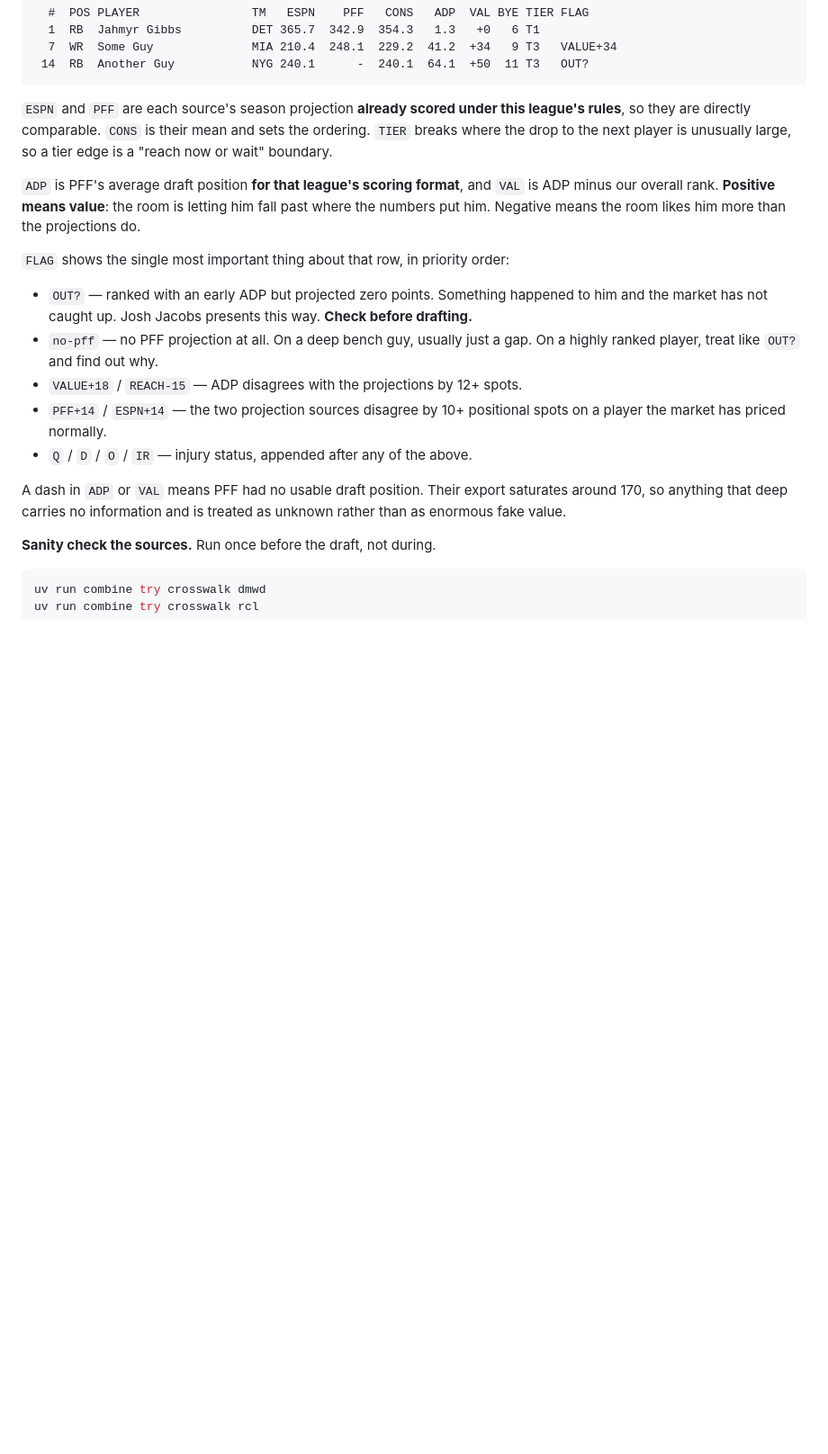
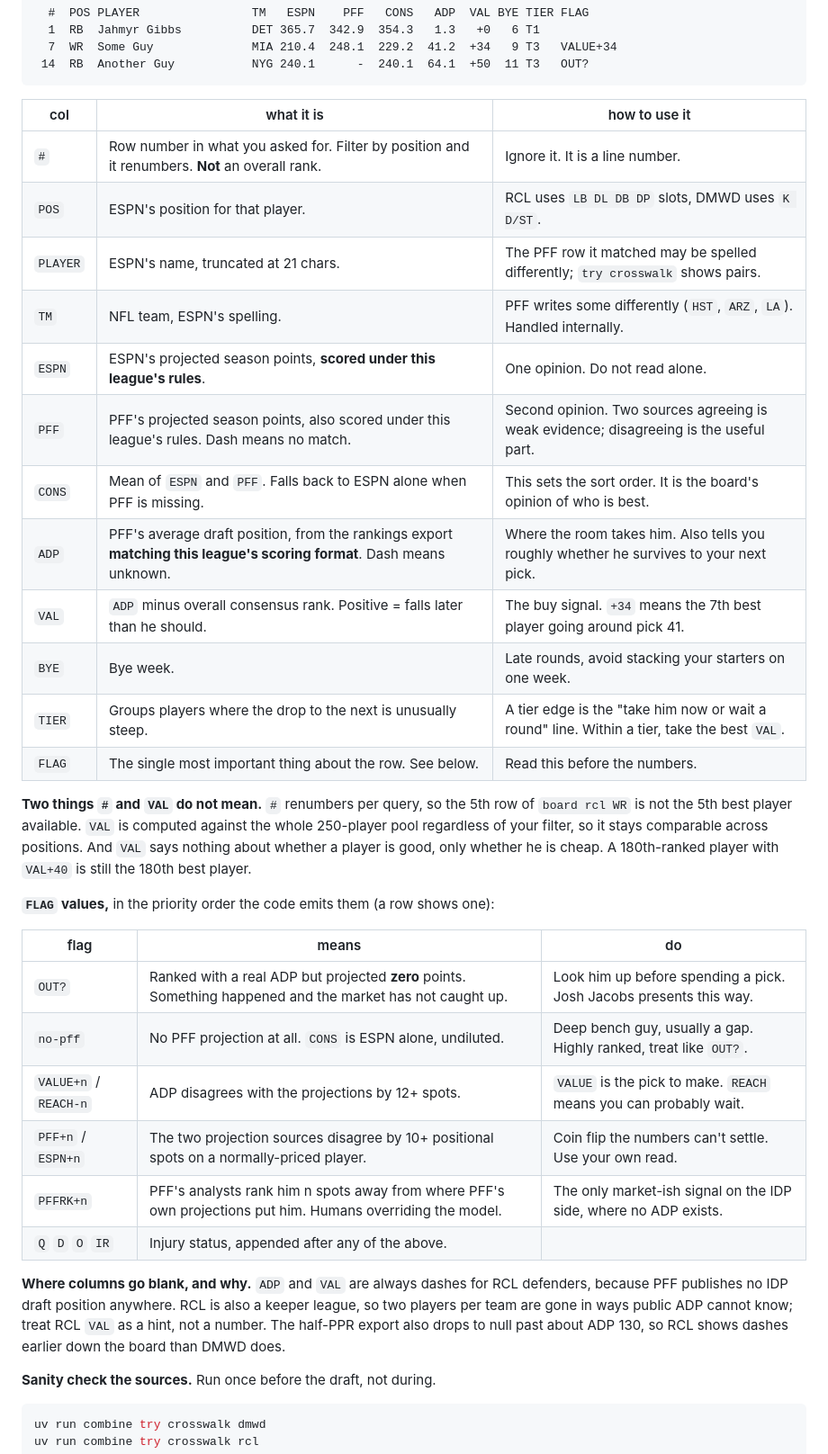
Before and after one commit to TheSirLancelot/the_combine, a Markdown page: README.md, the part around the change. Shown at 90% size. Drawn GitHub-style; blank space fills up the shorter version.

Commit message:
README: per-column reference for the board
Co-Authored-By: Claude Opus 5 <noreply@anthropic.com>
Claude-Session: https://claude.ai/code/session_01GSb4F8wKRfhNbzm58tRWjA

````diff
--- a/README.md
+++ b/README.md
@@ -45,31 +45,46 @@ as players come off the board. No refresh step, just run it again.
  14  RB  Another Guy           NYG 240.1      -  240.1  64.1  +50  11 T3   OUT?
 ```
 
-`ESPN` and `PFF` are each source's season projection **already scored under this
-league's rules**, so they are directly comparable. `CONS` is their mean and sets
-the ordering. `TIER` breaks where the drop to the next player is unusually
-large, so a tier edge is a "reach now or wait" boundary.
+| col | what it is | how to use it |
+|-----|-----------|---------------|
+| `#` | Row number in what you asked for. Filter by position and it renumbers. **Not** an overall rank. | Ignore it. It is a line number. |
+| `POS` | ESPN's position for that player. | RCL uses `LB DL DB DP` slots, DMWD uses `K D/ST`. |
+| `PLAYER` | ESPN's name, truncated at 21 chars. | The PFF row it matched may be spelled differently; `try crosswalk` shows pairs. |
+| `TM` | NFL team, ESPN's spelling. | PFF writes some differently (`HST`, `ARZ`, `LA`). Handled internally. |
+| `ESPN` | ESPN's projected season points, **scored under this league's rules**. | One opinion. Do not read alone. |
+| `PFF` | PFF's projected season points, also scored under this league's rules. Dash means no match. | Second opinion. Two sources agreeing is weak evidence; disagreeing is the useful part. |
+| `CONS` | Mean of `ESPN` and `PFF`. Falls back to ESPN alone when PFF is missing. | This sets the sort order. It is the board's opinion of who is best. |
+| `ADP` | PFF's average draft position, from the rankings export **matching this league's scoring format**. Dash means unknown. | Where the room takes him. Also tells you roughly whether he survives to your next pick. |
+| `VAL` | `ADP` minus overall consensus rank. Positive = falls later than he should. | The buy signal. `+34` means the 7th best player going around pick 41. |
+| `BYE` | Bye week. | Late rounds, avoid stacking your starters on one week. |
+| `TIER` | Groups players where the drop to the next is unusually steep. | A tier edge is the "take him now or wait a round" line. Within a tier, take the best `VAL`. |
+| `FLAG` | The single most important thing about the row. See below. | Read this before the numbers. |
 
-`ADP` is PFF's average draft position **for that league's scoring format**, and
-`VAL` is ADP minus our overall rank.
-**Positive means value**: the room is letting him fall past where the numbers
-put him. Negative means the room likes him more than the projections do.
+**Two things `#` and `VAL` do not mean.** `#` renumbers per query, so the
+5th row of `board rcl WR` is not the 5th best player available. `VAL` is
+computed against the whole 250-player pool regardless of your filter, so it
+stays comparable across positions. And `VAL` says nothing about whether a
+player is good, only whether he is cheap. A 180th-ranked player with `VAL+40`
+is still the 180th best player.
 
-`FLAG` shows the single most important thing about that row, in priority order:
+**`FLAG` values,** in the priority order the code emits them (a row shows one):
 
-- `OUT?` — ranked with an early ADP but projected zero points. Something
-  happened to him and the market has not caught up. Josh Jacobs presents this
-  way. **Check before drafting.**
-- `no-pff` — no PFF projection at all. On a deep bench guy, usually just a gap.
-  On a highly ranked player, treat like `OUT?` and find out why.
-- `VALUE+18` / `REACH-15` — ADP disagrees with the projections by 12+ spots.
-- `PFF+14` / `ESPN+14` — the two projection sources disagree by 10+ positional
-  spots on a player the market has priced normally.
-- `Q` / `D` / `O` / `IR` — injury status, appended after any of the above.
+| flag | means | do |
+|------|-------|-----|
+| `OUT?` | Ranked with a real ADP but projected **zero** points. Something happened and the market has not caught up. | Look him up before spending a pick. Josh Jacobs presents this way. |
+| `no-pff` | No PFF projection at all. `CONS` is ESPN alone, undiluted. | Deep bench guy, usually a gap. Highly ranked, treat like `OUT?`. |
+| `VALUE+n` / `REACH-n` | ADP disagrees with the projections by 12+ spots. | `VALUE` is the pick to make. `REACH` means you can probably wait. |
+| `PFF+n` / `ESPN+n` | The two projection sources disagree by 10+ positional spots on a normally-priced player. | Coin flip the numbers can't settle. Use your own read. |
+| `PFFRK+n` | PFF's analysts rank him n spots away from where PFF's own projections put him. Humans overriding the model. | The only market-ish signal on the IDP side, where no ADP exists. |
+| `Q` `D` `O` `IR` | Injury status, appended after any of the above. | |
 
-A dash in `ADP` or `VAL` means PFF had no usable draft position. Their export
-saturates around 170, so anything that deep carries no information and is
-treated as unknown rather than as enormous fake value.
+**Where columns go blank, and why.** `ADP` and `VAL` are always dashes for
+RCL defenders, because PFF publishes no IDP draft position anywhere. RCL is
+also a keeper league, so two players per team are gone in ways public ADP
+cannot know; treat RCL `VAL` as a hint, not a number. The half-PPR export
+also drops to null past about ADP 130, so RCL shows dashes earlier down the
+board than DMWD does.
+
 
 **Sanity check the sources.** Run once before the draft, not during.
 
````
